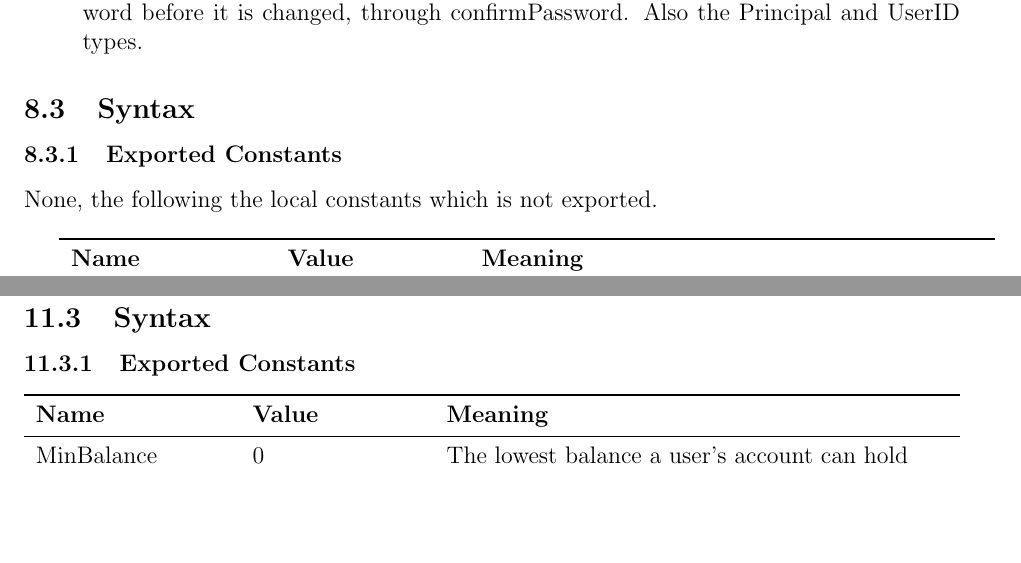
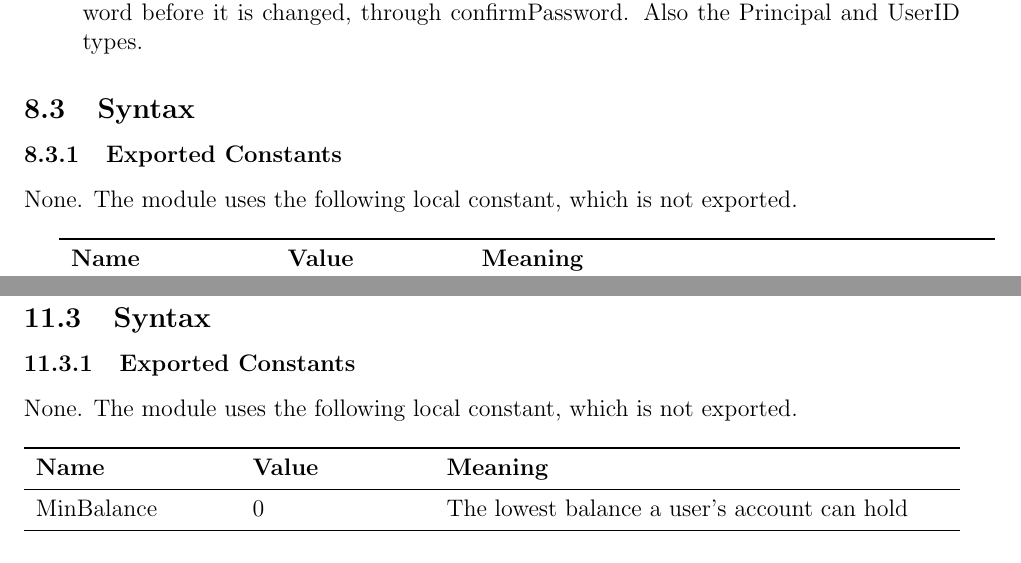
Before and after one commit to arjunkarthik123/fitness-finance-application, a LaTeX document (docs/Design/SoftDetailedDes/MIS.tex): two parts of pages 19 and 27 of 94, joined at a grey line, cut so that both start at the same text, the shorter picture padded with empty space. Compiled offline with pdfLaTeX; a LaTeX package or settings file that is missing is left out.

Commit message:
chore: updated grammar

```diff
--- a/docs/Design/SoftDetailedDes/MIS.tex
+++ b/docs/Design/SoftDetailedDes/MIS.tex
@@ -660,7 +660,7 @@ User and Onboarding Module
 
 \subsubsection{Exported Constants}
 
-None, the following the local constants which is not exported.\\
+None. The module uses the following local constant, which is not exported.\\
 
 \begin{tabularx}{\textwidth}{
   >{\raggedright\arraybackslash}p{3.4cm}
@@ -975,6 +975,8 @@ Currency Ledger
 \subsection{Syntax}
 
 \subsubsection{Exported Constants}
+None. The module uses the following local constant, which is not exported.\\
+
 \noindent
 \begin{tabularx}{\textwidth}{
   >{\raggedright\arraybackslash}p{3.4cm}
```
Also changed, not shown: docs/Design/SoftDetailedDes/MIS.tex (2 more changed lines).
